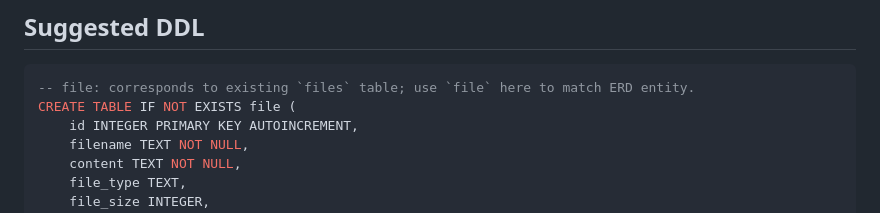
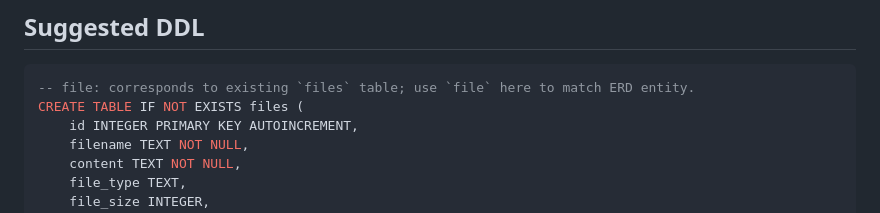
Before and after one commit to dstl-lab/chatsight, a Markdown page: database/erd.md, the part around the change. Drawn GitHub-style.

Commit message:
erd typo

````diff
--- a/database/erd.md
+++ b/database/erd.md
@@ -75,7 +75,7 @@ erDiagram
 
 ```sql
 -- file: corresponds to existing `files` table; use `file` here to match ERD entity.
-CREATE TABLE IF NOT EXISTS file (
+CREATE TABLE IF NOT EXISTS files (
     id INTEGER PRIMARY KEY AUTOINCREMENT,
     filename TEXT NOT NULL,
     content TEXT NOT NULL,
````
